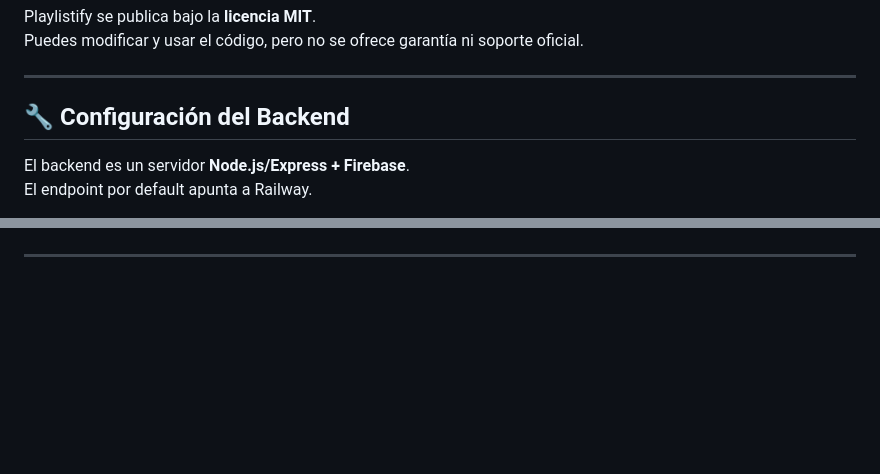
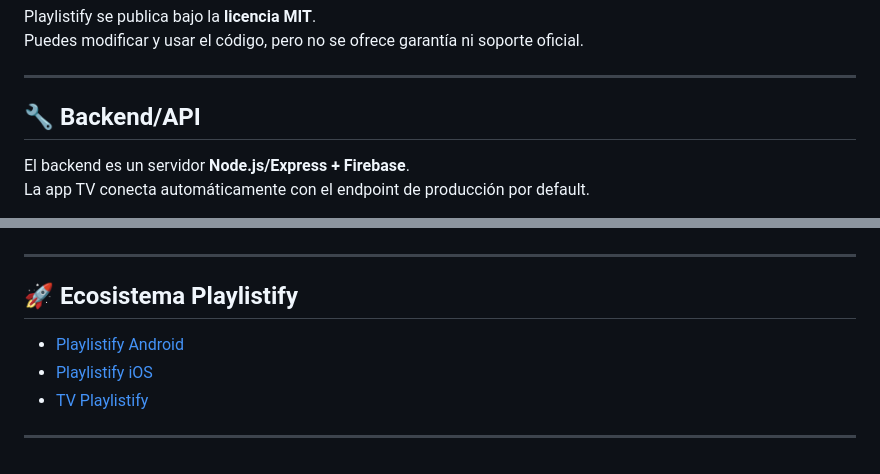
Before and after one commit to iKaz71/Playlistify-Android, a Markdown page: README.md, 2 parts joined by grey strips. GitHub-like rendering; blank space fills up the shorter version.

```diff
--- a/README.md
+++ b/README.md
@@ -114,8 +154,8 @@ Puedes modificar y usar el código, pero no se ofrece garantía ni soporte ofici
 
 ---
 
-## 🔧 Configuración del Backend
+## 🔧 Backend/API
 
 El backend es un servidor **Node.js/Express + Firebase**.
-El endpoint por default apunta a Railway.
+La app TV conecta automáticamente con el endpoint de producción por default.
 
@@ -122,2 +163,10 @@ El endpoint por default apunta a Railway.
 
 ---
+
+## 🚀 Ecosistema Playlistify
+
+- [Playlistify Android](https://github.com/iKaz71/Playlistify-Android)
+- [Playlistify iOS](https://github.com/iKaz71/Playlistify-iOS)
+- [TV Playlistify](https://github.com/iKaz71/TvPlaylistify)
+
+---
```
Also changed, not shown: other parts of README.md (+41 -0 lines).
